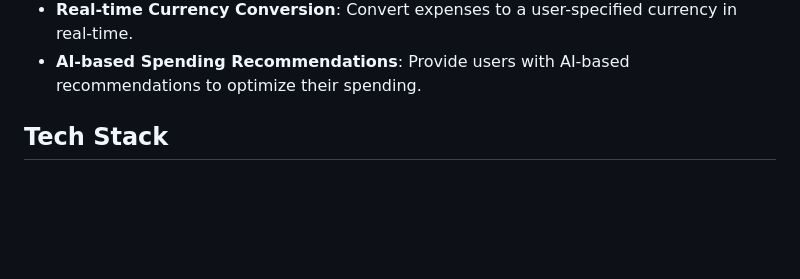
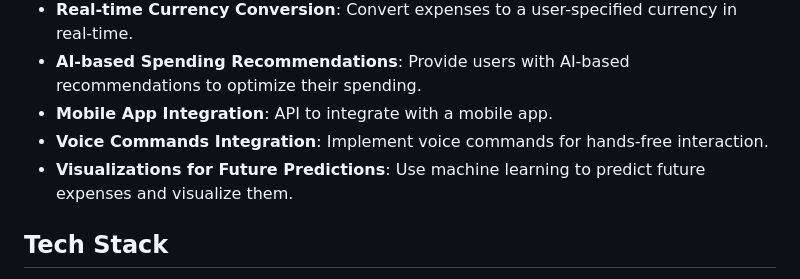
Before and after one commit to Dominick1998/Personal-Finance-Management-System, a Markdown page: README.md, the part around the change. GitHub-like rendering; blank space fills up the shorter version.

```diff
--- a/README.md
+++ b/README.md
@@ -52,6 +52,9 @@ A comprehensive web application designed to help users manage their personal fin
 - **Scheduled Backup System**: Automatically backup user data at regular intervals.
 - **Real-time Currency Conversion**: Convert expenses to a user-specified currency in real-time.
 - **AI-based Spending Recommendations**: Provide users with AI-based recommendations to optimize their spending.
+- **Mobile App Integration**: API to integrate with a mobile app.
+- **Voice Commands Integration**: Implement voice commands for hands-free interaction.
+- **Visualizations for Future Predictions**: Use machine learning to predict future expenses and visualize them.
 
 ## Tech Stack
 
```
